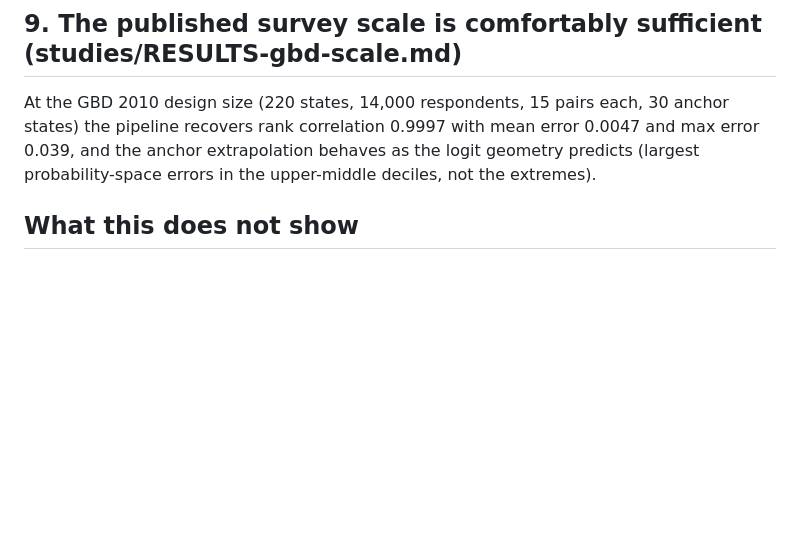
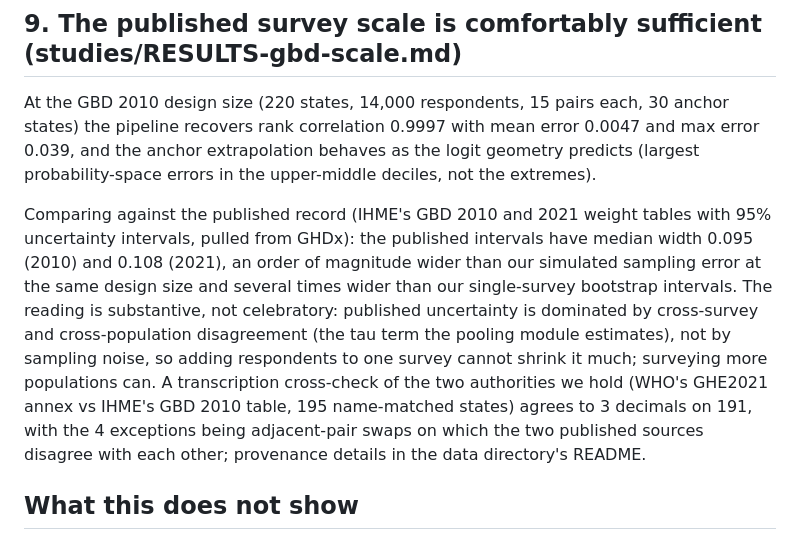
Before and after one commit to welfareweights/engine, a Markdown page: docs/VALIDATION.md, the part around the change. Rendered like a GitHub page; blank space fills up the shorter version.

Commit message:
VALIDATION: published-interval comparison and primary-source cross-check
With the GHDx tables in hand (data side): published 95% intervals have
median width 0.095 (GBD 2010) / 0.108 (GBD 2021), an order of magnitude
wider than simulated sampling error at the same design size — published
uncertainty is dominated by cross-survey disagreement (the pooling
module's tau), not sampling noise. WHO annex vs IHME primary table agree
to 3dp on 191/195 name-matched states; the 4 exceptions are adjacent-pair
swaps on which the two published authorities disagree with each other.

Co-Authored-By: Claude Fable 5 <noreply@anthropic.com>

```diff
--- a/docs/VALIDATION.md
+++ b/docs/VALIDATION.md
@@ -38,6 +38,8 @@ Mean error falls with respondent count at a fitted log-log slope of -0.517 (r²
 
 At the GBD 2010 design size (220 states, 14,000 respondents, 15 pairs each, 30 anchor states) the pipeline recovers rank correlation 0.9997 with mean error 0.0047 and max error 0.039, and the anchor extrapolation behaves as the logit geometry predicts (largest probability-space errors in the upper-middle deciles, not the extremes).
 
+Comparing against the published record (IHME's GBD 2010 and 2021 weight tables with 95% uncertainty intervals, pulled from GHDx): the published intervals have median width 0.095 (2010) and 0.108 (2021), an order of magnitude wider than our simulated sampling error at the same design size and several times wider than our single-survey bootstrap intervals. The reading is substantive, not celebratory: published uncertainty is dominated by cross-survey and cross-population disagreement (the tau term the pooling module estimates), not by sampling noise, so adding respondents to one survey cannot shrink it much; surveying more populations can. A transcription cross-check of the two authorities we hold (WHO's GHE2021 annex vs IHME's GBD 2010 table, 195 name-matched states) agrees to 3 decimals on 191, with the 4 exceptions being adjacent-pair swaps on which the two published sources disagree with each other; provenance details in the data directory's README.
+
 ## What this does not show
 
 Synthetic validation proves the code against the model and maps the model's robustness; it cannot prove the model against real respondents. That requires the original microdata (being requested) or new survey data (the project's larger goal). Until then, the two claims we make are deliberately limited: the implementation is correct, and the estimator's failure conditions are characterized and mostly guarded.
```
